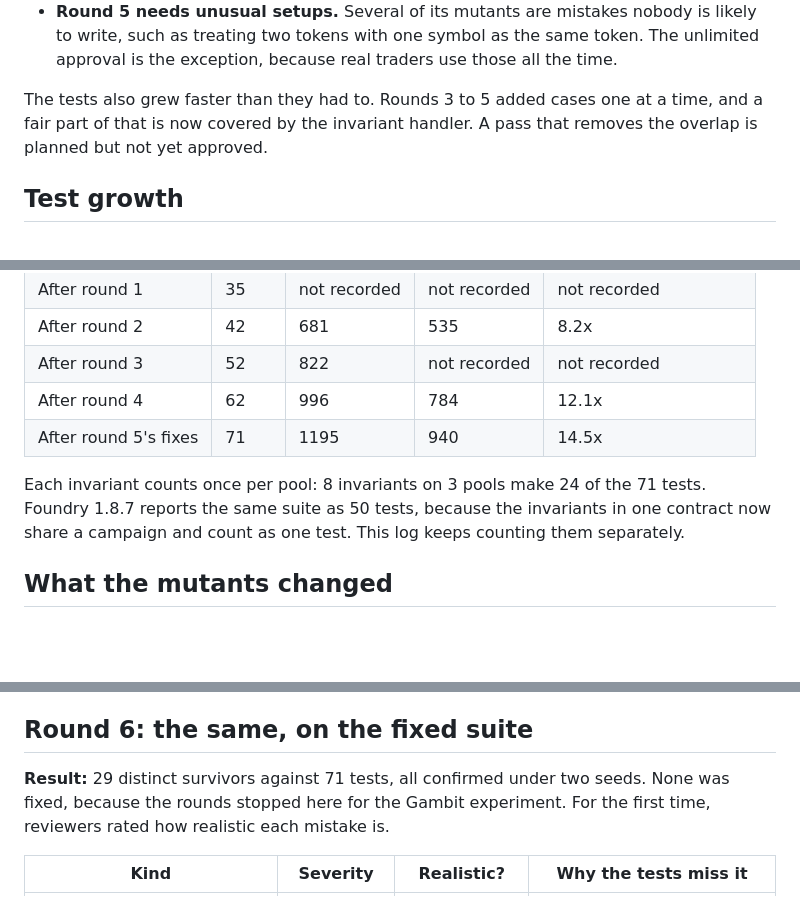
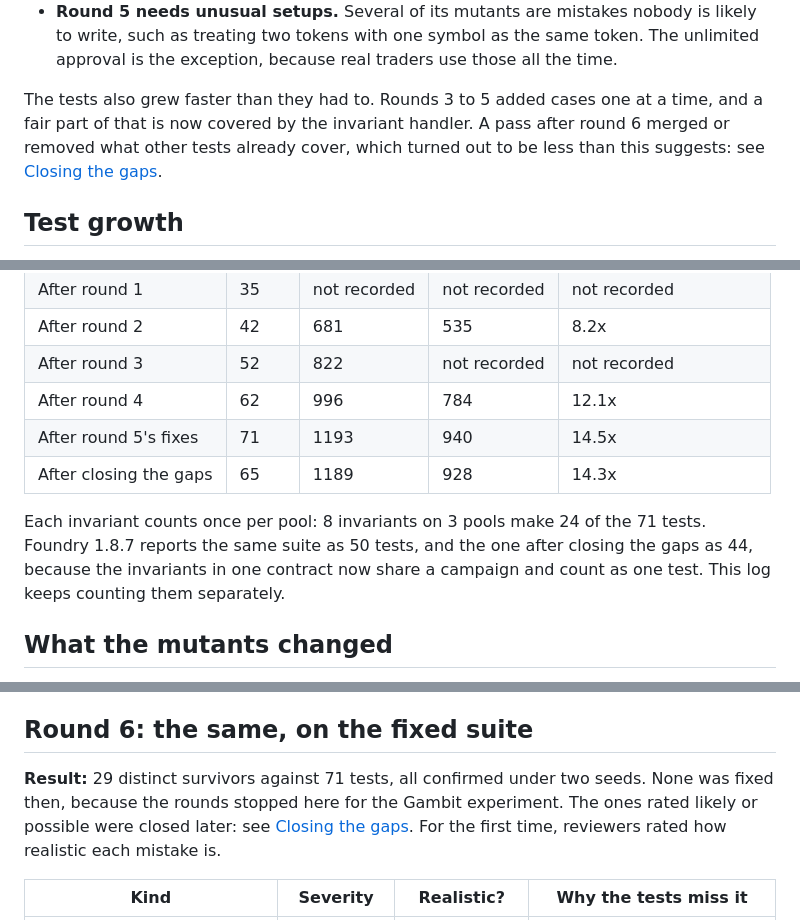
Before and after one commit to raduom/amm-series, a Markdown page: evm/MUTATION-LOG.md, 3 parts joined by grey strips. Drawn GitHub-style; blank space fills up the shorter version.

```diff
--- a/evm/MUTATION-LOG.md
+++ b/evm/MUTATION-LOG.md
@@ -20,7 +20,7 @@ The value of the rounds has not been even:
 - **Round 4 was mixed.** A second trader's output going to the first is serious, but it took a reviewer inventing a pool that remembers its first caller.
 - **Round 5 needs unusual setups.** Several of its mutants are mistakes nobody is likely to write, such as treating two tokens with one symbol as the same token. The unlimited approval is the exception, because real traders use those all the time.
 
-The tests also grew faster than they had to. Rounds 3 to 5 added cases one at a time, and a fair part of that is now covered by the invariant handler. A pass that removes the overlap is planned but not yet approved.
+The tests also grew faster than they had to. Rounds 3 to 5 added cases one at a time, and a fair part of that is now covered by the invariant handler. A pass after round 6 merged or removed what other tests already cover, which turned out to be less than this suggests: see [Closing the gaps](#closing-the-gaps).
 
 ## Test growth
 
@@ -33,9 +33,10 @@ The contract went from 101 to 106 lines over all of this. Code lines leave out b
 | After round 2 | 42 | 681 | 535 | 8.2x |
 | After round 3 | 52 | 822 | not recorded | not recorded |
 | After round 4 | 62 | 996 | 784 | 12.1x |
-| After round 5's fixes | 71 | 1195 | 940 | 14.5x |
+| After round 5's fixes | 71 | 1193 | 940 | 14.5x |
+| After closing the gaps | 65 | 1189 | 928 | 14.3x |
 
-Each invariant counts once per pool: 8 invariants on 3 pools make 24 of the 71 tests. Foundry 1.8.7 reports the same suite as 50 tests, because the invariants in one contract now share a campaign and count as one test. This log keeps counting them separately.
+Each invariant counts once per pool: 8 invariants on 3 pools make 24 of the 71 tests. Foundry 1.8.7 reports the same suite as 50 tests, and the one after closing the gaps as 44, because the invariants in one contract now share a campaign and count as one test. This log keeps counting them separately.
 
 ## What the mutants changed
 
@@ -147,7 +148,7 @@ New code has no limit, which is why the rounds did not converge. Small edits are
 
 ## Round 6: the same, on the fixed suite
 
-**Result:** 29 distinct survivors against 71 tests, all confirmed under two seeds. None was fixed, because the rounds stopped here for the Gambit experiment. For the first time, reviewers rated how realistic each mistake is.
+**Result:** 29 distinct survivors against 71 tests, all confirmed under two seeds. None was fixed then, because the rounds stopped here for the Gambit experiment. The ones rated likely or possible were closed later: see [Closing the gaps](#closing-the-gaps). For the first time, reviewers rated how realistic each mistake is.
 
 | Kind | Severity | Realistic? | Why the tests miss it |
 |---|---|---|---|
```
Also changed, not shown: other parts of evm/MUTATION-LOG.md (+30 -3 lines).
